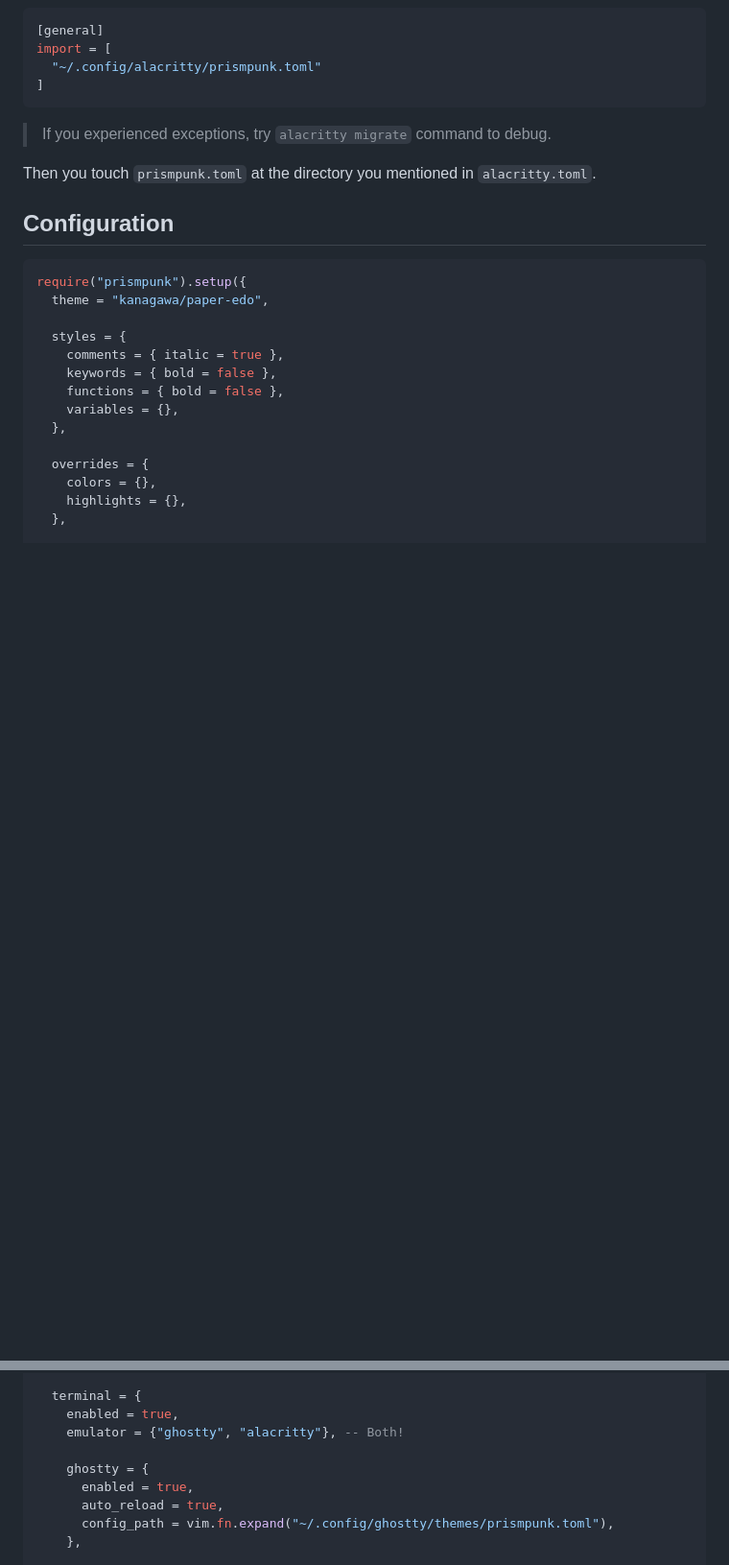
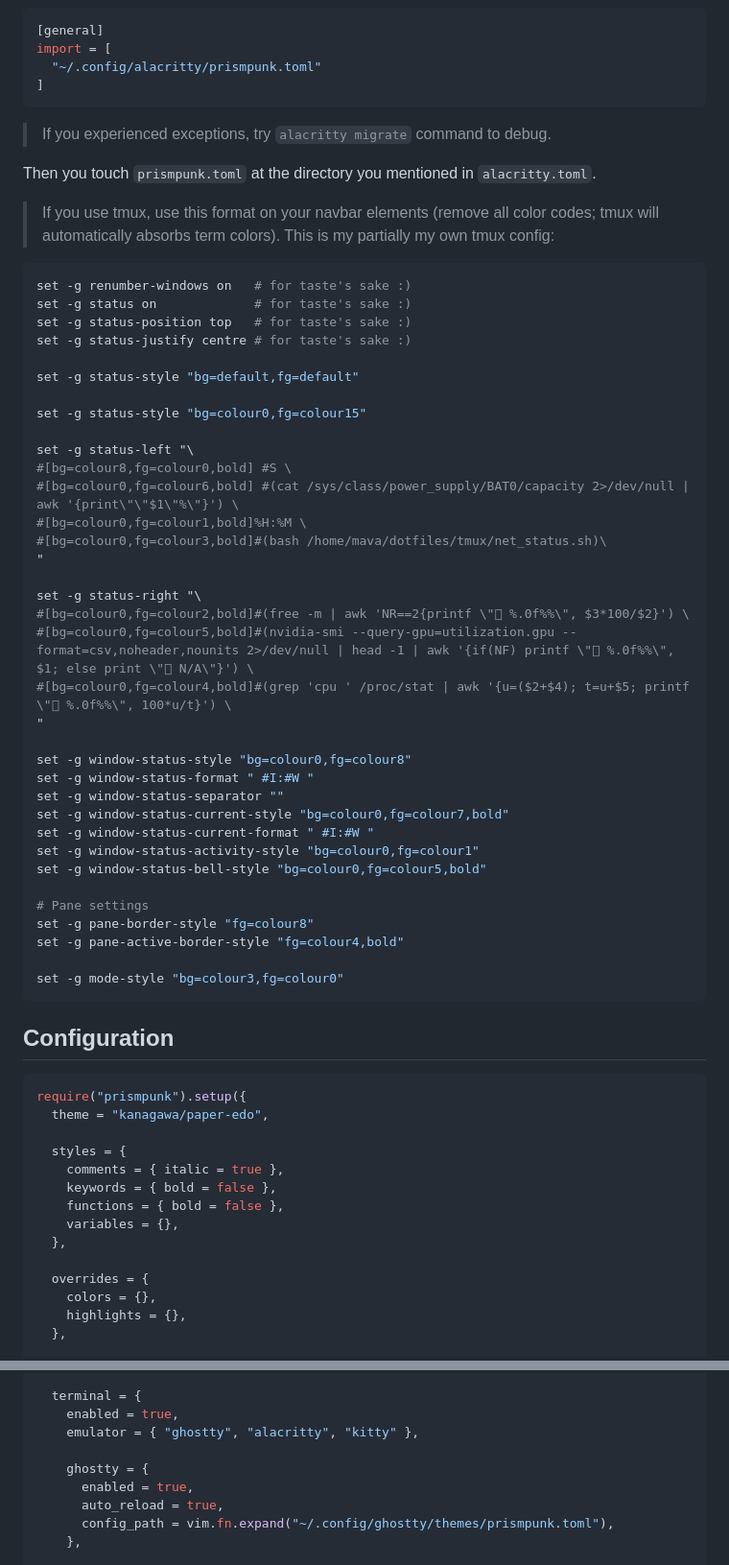
Before and after one commit to mavantgarderc/pantheon.nvim, a Markdown page: README.md, 2 parts joined by grey strips. Shown at 96% size. GitHub-like rendering; blank space fills up the shorter version.

Commit message:
chore(README): Updated README.md

````diff
--- a/README.md
+++ b/README.md
@@ -120,6 +120,45 @@ import = [
 
 Then you touch `prismpunk.toml` at the directory you mentioned in `alacritty.toml`.
 
+> If you use tmux, use this format on your navbar elements (remove all color codes; tmux will automatically absorbs term colors). This is my partially my own tmux config:
+```conf
+set -g renumber-windows on   # for taste's sake :)
+set -g status on             # for taste's sake :)
+set -g status-position top   # for taste's sake :)
+set -g status-justify centre # for taste's sake :)
+
+set -g status-style "bg=default,fg=default"
+
+set -g status-style "bg=colour0,fg=colour15"
+
+set -g status-left "\
+#[bg=colour8,fg=colour0,bold] #S \
+#[bg=colour0,fg=colour6,bold] #(cat /sys/class/power_supply/BAT0/capacity 2>/dev/null | awk '{print\"\"$1\"%\"}') \
+#[bg=colour0,fg=colour1,bold]%H:%M \
+#[bg=colour0,fg=colour3,bold]#(bash /home/mava/dotfiles/tmux/net_status.sh)\
+"
+
+set -g status-right "\
+#[bg=colour0,fg=colour2,bold]#(free -m | awk 'NR==2{printf \" %.0f%%\", $3*100/$2}') \
+#[bg=colour0,fg=colour5,bold]#(nvidia-smi --query-gpu=utilization.gpu --format=csv,noheader,nounits 2>/dev/null | head -1 | awk '{if(NF) printf \"󱁉 %.0f%%\", $1; else print \"󱁉 N/A\"}') \
+#[bg=colour0,fg=colour4,bold]#(grep 'cpu ' /proc/stat | awk '{u=($2+$4); t=u+$5; printf \" %.0f%%\", 100*u/t}') \
+"
+
+set -g window-status-style "bg=colour0,fg=colour8"
+set -g window-status-format " #I:#W "
+set -g window-status-separator ""
+set -g window-status-current-style "bg=colour0,fg=colour7,bold"
+set -g window-status-current-format " #I:#W "
+set -g window-status-activity-style "bg=colour0,fg=colour1"
+set -g window-status-bell-style "bg=colour0,fg=colour5,bold"
+
+# Pane settings
+set -g pane-border-style "fg=colour8"
+set -g pane-active-border-style "fg=colour4,bold"
+
+set -g mode-style "bg=colour3,fg=colour0"
+```
+
 ## Configuration
 
 ```lua
@@ -147,7 +186,7 @@ require("prismpunk").setup({
 
   terminal = {
     enabled = true,
-    emulator = {"ghostty", "alacritty"}, -- Both!
+    emulator = { "ghostty", "alacritty", "kitty" },
 
     ghostty = {
       enabled = true,
````
